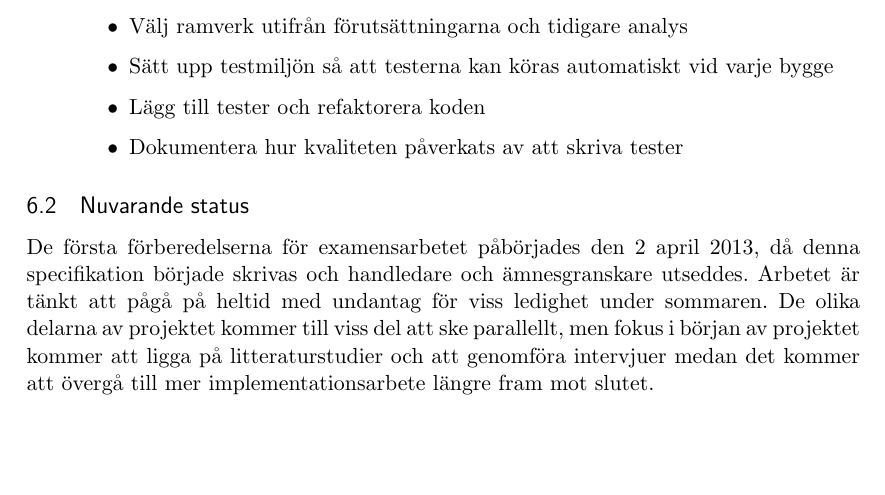
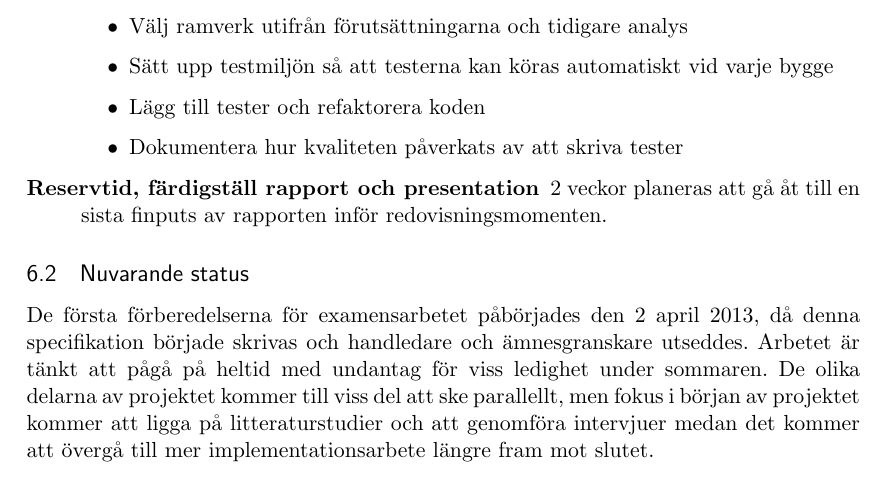
Before and after one commit to emilwall/exjobb, a LaTeX document (exjobbspec_emilwall.tex): part of page 7 of 8 before the commit and part of page 7 of 9 after it, cut so that both start at the same text, the shorter picture padded with empty space. Compiled offline with pdfLaTeX.

Commit message:
Add 2 weeks of reserve time at end of project

```diff
--- a/exjobbspec_emilwall.tex
+++ b/exjobbspec_emilwall.tex
@@ -187,6 +187,8 @@ Skrivandet av rapporten kommer att ske kontinuerligt genom hela projektet, och d
   \item Dokumentera hur kvaliteten påverkats av att skriva tester
 \end{itemize}
 
+\item[Reservtid, färdigställ rapport och presentation] 2 veckor planeras att gå åt till en sista finputs av rapporten inför redovisningsmomenten.
+
 \end{description}
 
 \subsection{Nuvarande status}
```
